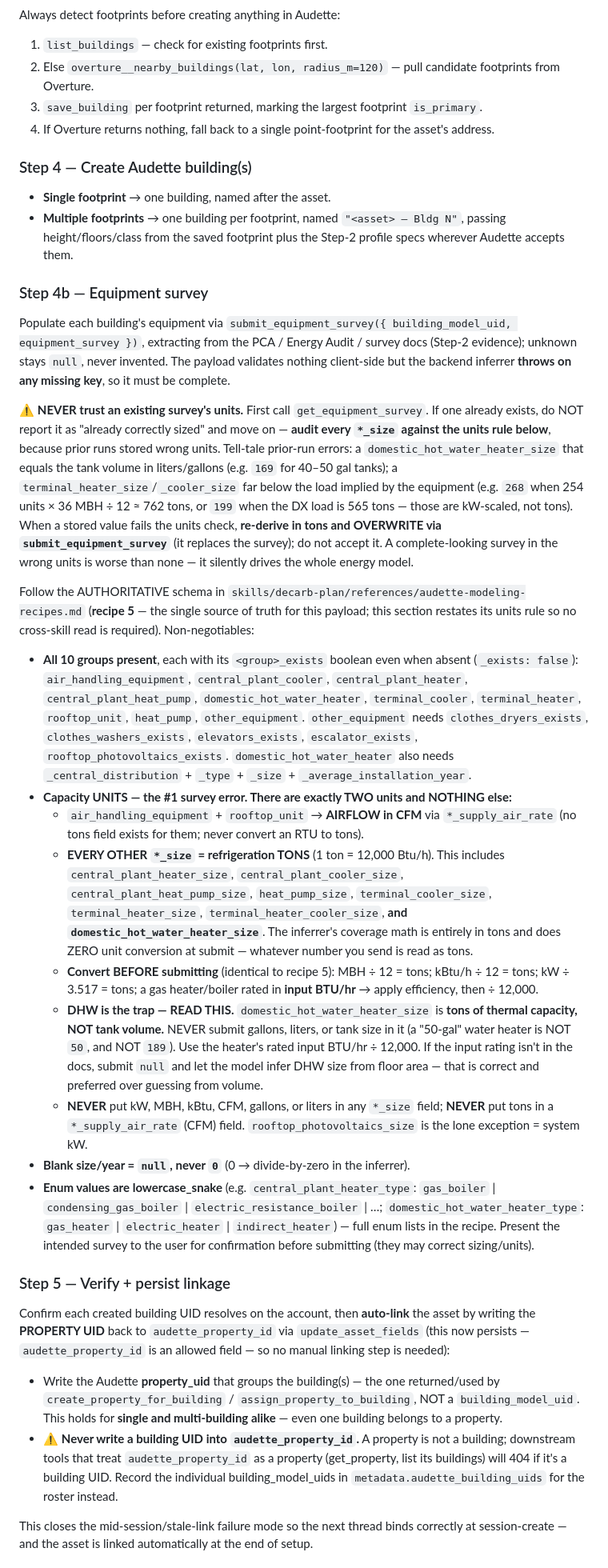
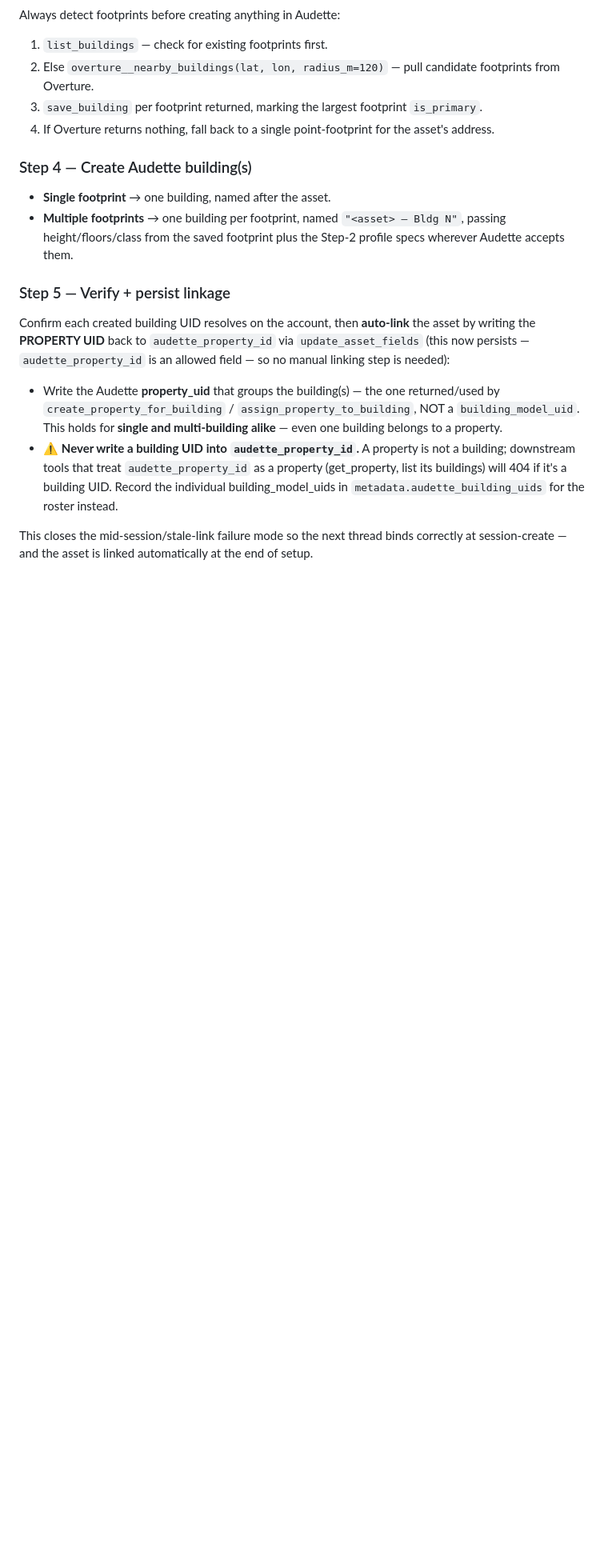
Before and after one commit to soapboxbuild/soapbox-agent, a Markdown page: skills/building-setup/SKILL.md, the part around one of its changes. Shown at 80% size. Rendered like a GitHub page; blank space fills up the shorter version.

Commit message:
refactor(skills): single-source the equipment survey to the Audette skill (#18)
The Audette-specific equipment-survey schema/units are owned by the audette-equipment-survey skill
(bundled with the Audette MCP) — that's the skill the agent actually reads. Remove the duplicated
copies from soapbox-agent so there's one source of truth (per Christopher):
- building-setup: drop Step 4b entirely; equipment survey is out of scope (defer to the Audette skill
  once buildings exist). building-setup no longer restates the schema/units.
- decarb-plan recipe 5: replace the AUTHORITATIVE payload schema + enum + units + JSON dump with a
  pointer to the audette-equipment-survey skill; keep only the decarb-specific system→topology mapping
  (5a/5b/5c).
- decarb-plan P4: point the write-back at the audette skill for schema/units; keep the mapping refs.
Forward de-dup (pointer), NOT a revert — no KeyError reintroduced; the audette skill carries the
complete, correct (tons) schema.

Co-authored-by: Claude Opus 4.8 <noreply@anthropic.com>

```diff
--- a/skills/building-setup/SKILL.md
+++ b/skills/building-setup/SKILL.md
@@ -59,56 +61,6 @@ Always detect footprints before creating anything in Audette:
   height/floors/class from the saved footprint plus the Step-2 profile specs wherever Audette
   accepts them.
 
-### Step 4b — Equipment survey
-
-Populate each building's equipment via `submit_equipment_survey({ building_model_uid, equipment_survey })`,
-extracting from the PCA / Energy Audit / survey docs (Step-2 evidence); unknown stays `null`, never
-invented. The payload validates nothing client-side but the backend inferrer **throws on any missing
-key**, so it must be complete.
-
-⚠️ **NEVER trust an existing survey's units.** First call `get_equipment_survey`. If one already
-exists, do NOT report it as "already correctly sized" and move on — **audit every `*_size` against the
-units rule below**, because prior runs stored wrong units. Tell-tale prior-run errors: a
-`domestic_hot_water_heater_size` that equals the tank volume in liters/gallons (e.g. `169` for 40–50 gal
-tanks); a `terminal_heater_size`/`_cooler_size` far below the load implied by the equipment (e.g. `268`
-when 254 units × 36 MBH ÷ 12 ≈ 762 tons, or `199` when the DX load is 565 tons — those are kW-scaled, not
-tons). When a stored value fails the units check, **re-derive in tons and OVERWRITE via
-`submit_equipment_survey`** (it replaces the survey); do not accept it. A complete-looking survey in the
-wrong units is worse than none — it silently drives the whole energy model.
-
-Follow the AUTHORITATIVE schema in
-`skills/decarb-plan/references/audette-modeling-recipes.md` (**recipe 5** — the single source of
-truth for this payload; this section restates its units rule so no cross-skill read is required).
-Non-negotiables:
-- **All 10 groups present**, each with its `<group>_exists` boolean even when absent (`_exists: false`):
-  `air_handling_equipment`, `central_plant_cooler`, `central_plant_heater`, `central_plant_heat_pump`,
-  `domestic_hot_water_heater`, `terminal_cooler`, `terminal_heater`, `rooftop_unit`, `heat_pump`,
-  `other_equipment`. `other_equipment` needs `clothes_dryers_exists`, `clothes_washers_exists`,
-  `elevators_exists`, `escalator_exists`, `rooftop_photovoltaics_exists`. `domestic_hot_water_heater`
-  also needs `_central_distribution` + `_type` + `_size` + `_average_installation_year`.
-- **Capacity UNITS — the #1 survey error. There are exactly TWO units and NOTHING else:**
-  - `air_handling_equipment` + `rooftop_unit` → **AIRFLOW in CFM** via `*_supply_air_rate` (no tons
-    field exists for them; never convert an RTU to tons).
-  - **EVERY OTHER `*_size` = refrigeration TONS** (1 ton = 12,000 Btu/h). This includes
-    `central_plant_heater_size`, `central_plant_cooler_size`, `central_plant_heat_pump_size`,
-    `heat_pump_size`, `terminal_cooler_size`, `terminal_heater_size`, `terminal_heater_cooler_size`,
-    **and `domestic_hot_water_heater_size`**. The inferrer's coverage math is entirely in tons and does
-    ZERO unit conversion at submit — whatever number you send is read as tons.
-  - **Convert BEFORE submitting** (identical to recipe 5): MBH ÷ 12 = tons; kBtu/h ÷ 12 = tons;
-    kW ÷ 3.517 = tons; a gas heater/boiler rated in **input BTU/hr** → apply efficiency, then ÷ 12,000.
-  - **DHW is the trap — READ THIS.** `domestic_hot_water_heater_size` is **tons of thermal capacity,
-    NOT tank volume.** NEVER submit gallons, liters, or tank size in it (a "50-gal" water heater is
-    NOT `50`, and NOT `189`). Use the heater's rated input BTU/hr ÷ 12,000. If the input rating isn't
-    in the docs, submit `null` and let the model infer DHW size from floor area — that is correct and
-    preferred over guessing from volume.
-  - **NEVER** put kW, MBH, kBtu, CFM, gallons, or liters in any `*_size` field; **NEVER** put tons in
-    a `*_supply_air_rate` (CFM) field. `rooftop_photovoltaics_size` is the lone exception = system kW.
-- **Blank size/year = `null`, never `0`** (0 → divide-by-zero in the inferrer).
-- **Enum values are lowercase_snake** (e.g. `central_plant_heater_type`: `gas_boiler` |
-  `condensing_gas_boiler` | `electric_resistance_boiler` | …; `domestic_hot_water_heater_type`:
-  `gas_heater` | `electric_heater` | `indirect_heater`) — full enum lists in the recipe.
-Present the intended survey to the user for confirmation before submitting (they may correct sizing/units).
-
 ### Step 5 — Verify + persist linkage
 
 Confirm each created building UID resolves on the account, then **auto-link** the asset by writing
```
Also changed, not shown: other parts of skills/building-setup/SKILL.md (+3 -1 lines), skills/decarb-plan/SKILL.md (+10 -12 lines), 1 other file.
